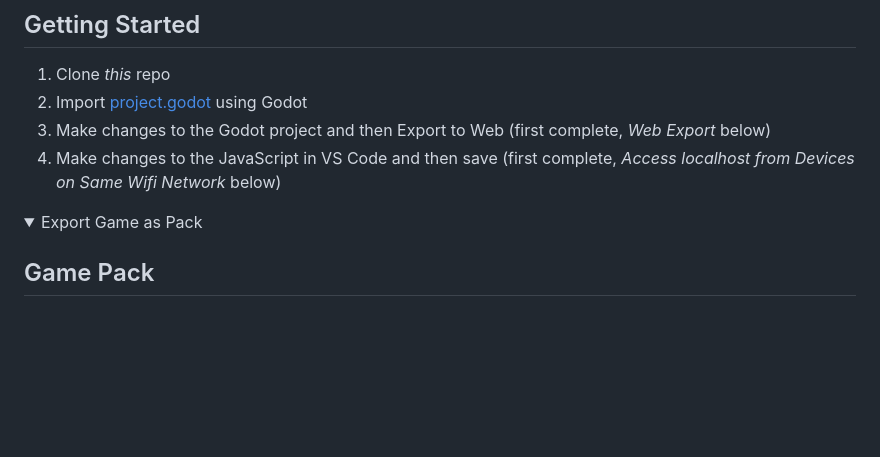
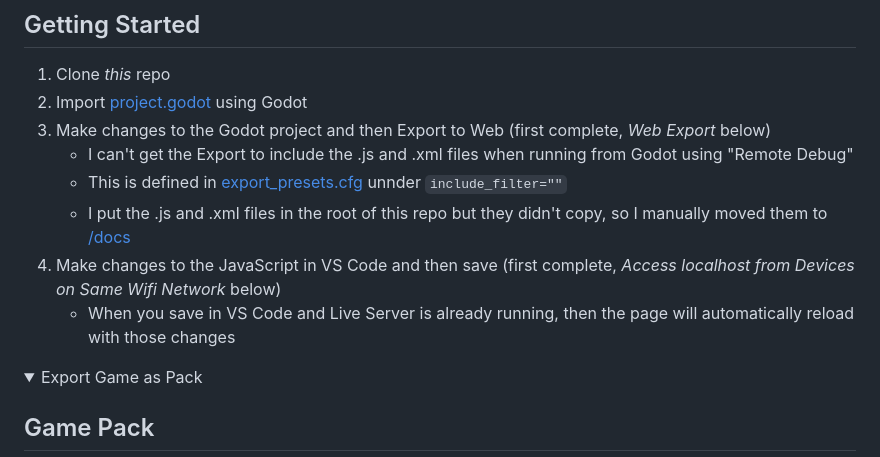
Before and after one commit to kirbycope/godot-javascript-opencv, a Markdown page: README.md, the part around the change. GitHub-like rendering; folded sections open; blank space fills up the shorter version.

```diff
--- a/README.md
+++ b/README.md
@@ -11,7 +11,11 @@ Use Godot and OpenCV.js to display the webcam video in a Godot Scene.
 1. Clone _this_ repo
 1. Import [project.godot](project.godot) using Godot
 1. Make changes to the Godot project and then Export to Web (first complete, _Web Export_ below)
+	- I can't get the Export to include the .js and .xml files when running from Godot using "Remote Debug"
+	- This is defined in [export_presets.cfg](export_presets.cfg) unnder `include_filter=""`
+	- I put the .js and .xml files in the root of this repo but they didn't copy, so I manually moved them to [/docs](/docs)
 1. Make changes to the JavaScript in VS Code and then save (first complete, _Access localhost from Devices on Same Wifi Network_ below)
+	- When you save in VS Code and Live Server is already running, then the page will automatically reload with those changes
 
 <details>
 <summary>Export Game as Pack</summary>
```
